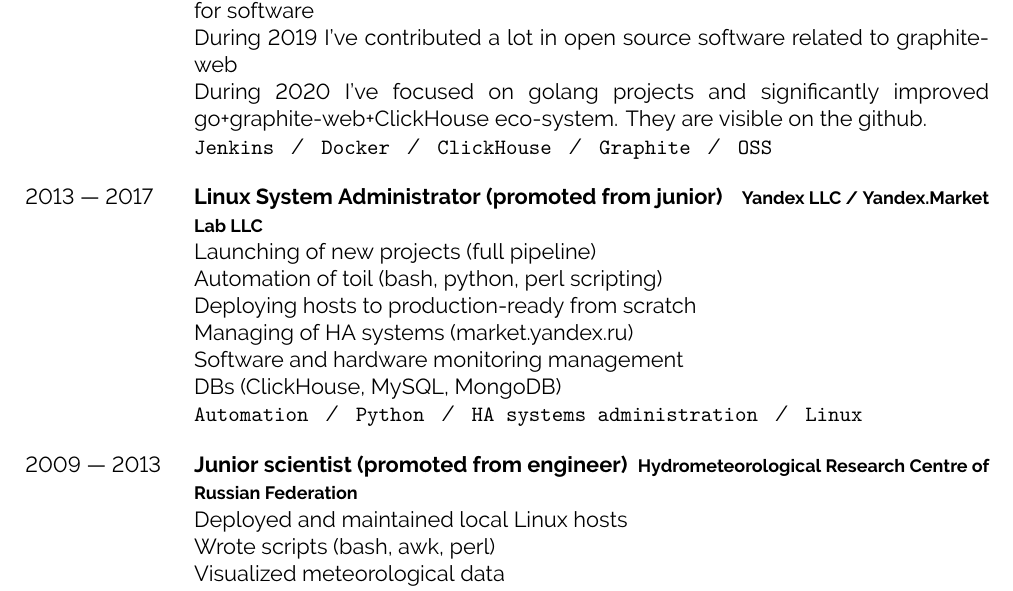
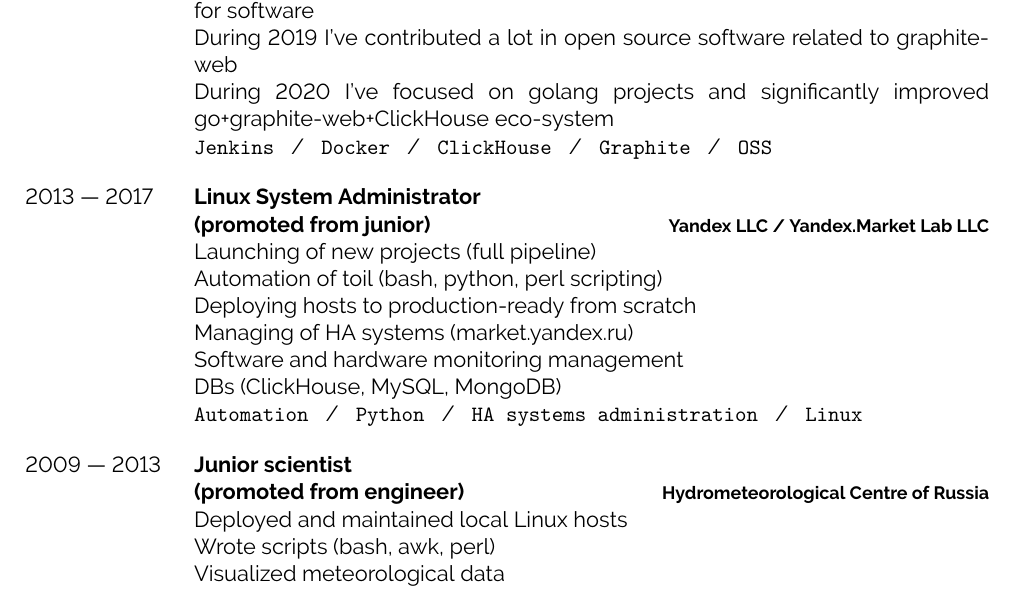
Before and after one commit to Felixoid/slash-me, a LaTeX document (main.tex): part of page 2 of 2, cut so that both start at the same text. Compiled offline with XeLaTeX.

Commit message:
Update experience: alignment, rephrasing

```diff
--- a/main.tex
+++ b/main.tex
@@ -147,11 +147,11 @@
       My first big task was to get an old project into maintainable state\\
       During the project I've implemented automated servers deployment and CI/CD for software\\
       During 2019 I've contributed a lot in open source software related to graphite-web\\
-      During 2020 I've focused on golang projects and significantly improved go+graphite-web+ClickHouse eco-system. They are visible on the github.\\
+      During 2020 I've focused on golang projects and significantly improved go+graphite-web+ClickHouse eco-system\\
       \texttt{Jenkins}\slashsep\texttt{Docker}\slashsep\texttt{ClickHouse}\slashsep\texttt{Graphite}\slashsep\texttt{OSS}
     }
   \entry{2013 --- 2017}
-    {Linux System Administrator (promoted from junior)}
+    {Linux System Administrator\\(promoted from junior)}
     {Yandex LLC / Yandex.Market Lab LLC}
     {\
       Launching of new projects (full pipeline)\\
@@ -163,8 +163,8 @@
       \texttt{Automation}\slashsep\texttt{Python}\slashsep\texttt{HA systems administration}\slashsep\texttt{Linux}
     }
   \entry{2009 --- 2013}
-    {Junior scientist (promoted from engineer)}
-    {Hydrometeorological Research Centre of Russian Federation}
+    {Junior scientist\\(promoted from engineer)}
+    {Hydrometeorological Centre of Russia}
     {\
       Deployed and maintained local Linux hosts\\
       Wrote scripts (bash, awk, perl)\\
```
